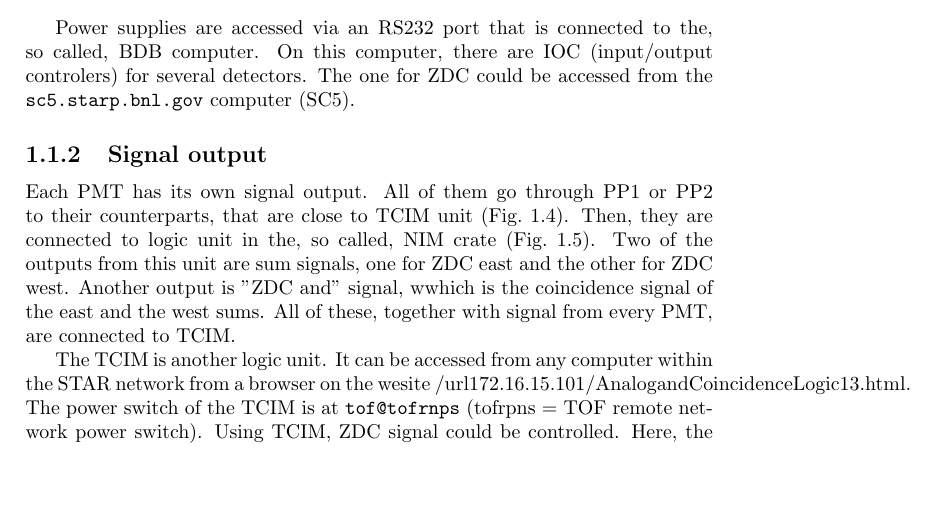
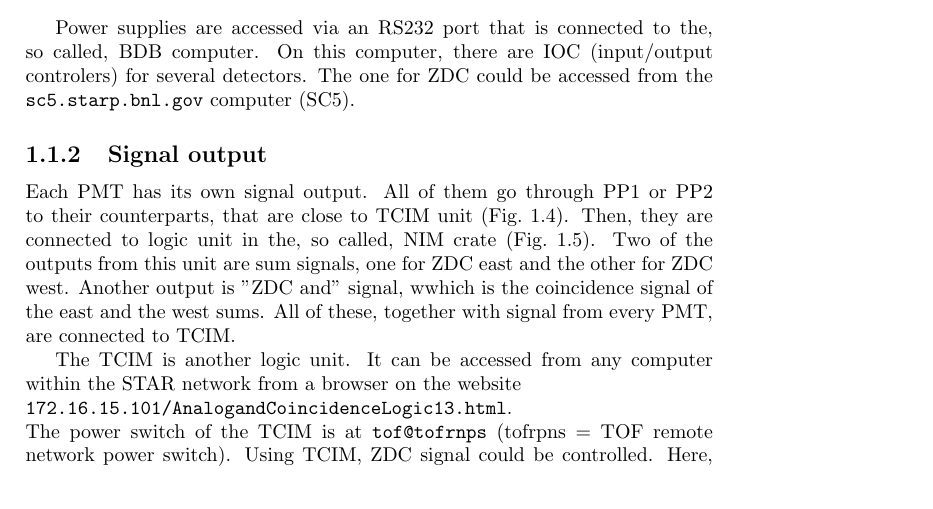
Before and after one commit to mirsimko/ZDCopsManual, a LaTeX document (ZDCopsManual.tex, which reads intro.tex): part of page 4 of 21, cut so that both start at the same text, the shorter picture padded with empty space. Compiled offline with pdfLaTeX.

Commit message:
a small change

```diff
--- a/intro.tex
+++ b/intro.tex
@@ -55,7 +55,8 @@ Each PMT has its own signal output. All of them go through PP1 or PP2 to their c
 \end{figure}
 
 The TCIM is another logic unit.  It can be accessed from any  computer within the STAR network
-from a browser on the wesite /url{172.16.15.101/AnalogandCoincidenceLogic13.html}.
+from a browser on the website\\
+\url{172.16.15.101/AnalogandCoincidenceLogic13.html}.\\
 The power switch of the TCIM is at \texttt{tof@tofrnps} (tofrpns = TOF remote network power switch).
 Using TCIM, ZDC signal could be controlled. Here, the ``ZDC kill'' signal is connected as well. This is a TTL signal that nullifies (kills) everything going from the ZDC in preset time intervals. The
 kill signal frequency can be changed from the TCIM website.
```
